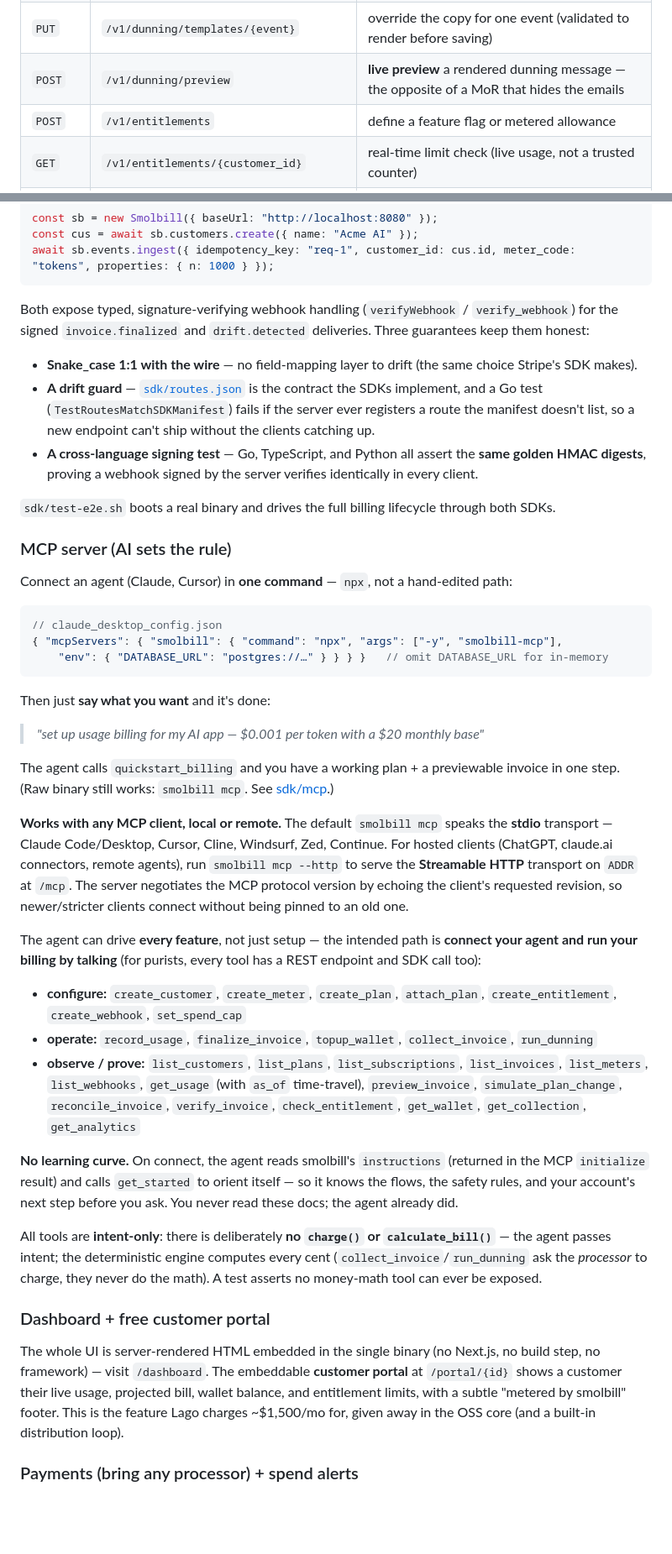
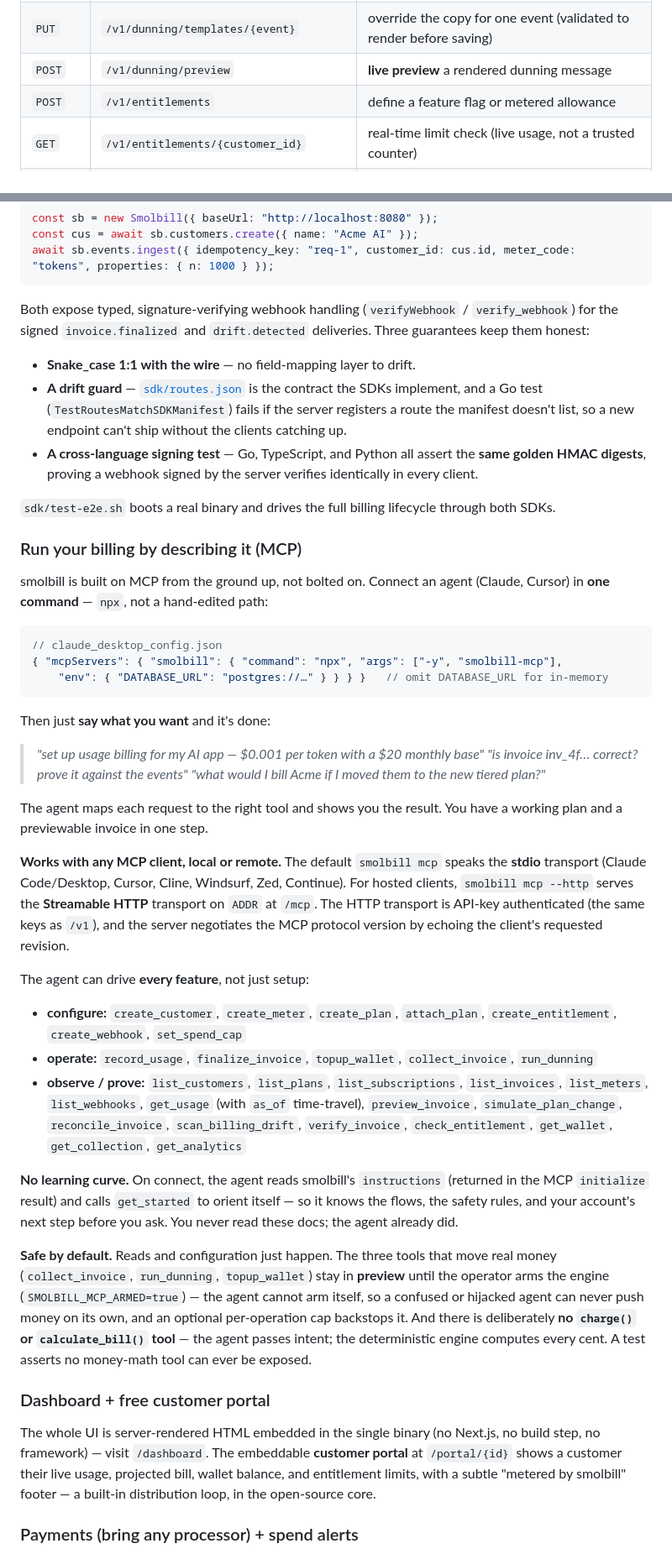
Before and after one commit to Arjun0606/smolbill, a Markdown page: README.md, 2 parts joined by grey strips. Shown at 84% size. GitHub-like rendering; blank space fills up the shorter version.

Commit message:
rewrite readme

````diff
--- a/README.md
+++ b/README.md
@@ -79,7 +90,7 @@ docker compose up
 | `GET`  | `/v1/analytics` | account snapshot: revenue by currency, subscriptions, dunning recovery (computed live, never a cached counter) |
 | `GET`  | `/v1/dunning/templates` | the customer-facing dunning copy (your override or the default) — **yours to read and edit** |
 | `PUT`  | `/v1/dunning/templates/{event}` | override the copy for one event (validated to render before saving) |
-| `POST` | `/v1/dunning/preview` | **live preview** a rendered dunning message — the opposite of a MoR that hides the emails |
+| `POST` | `/v1/dunning/preview` | **live preview** a rendered dunning message |
 | `POST` | `/v1/entitlements` | define a feature flag or metered allowance |
 | `GET`  | `/v1/entitlements/{customer_id}` | real-time limit check (live usage, not a trusted counter) |
 | `POST` | `/v1/alerts` | register a proactive spend alert (webhook at 50/80/100% of budget) |
@@ -105,15 +116,15 @@ await sb.events.ingest({ idempotency_key: "req-1", customer_id: cus.id, meter_co
 
 Both expose typed, signature-verifying webhook handling (`verifyWebhook` / `verify_webhook`) for the signed `invoice.finalized` and `drift.detected` deliveries. Three guarantees keep them honest:
 
-- **Snake_case 1:1 with the wire** — no field-mapping layer to drift (the same choice Stripe's SDK makes).
-- **A drift guard** — [`sdk/routes.json`](sdk/routes.json) is the contract the SDKs implement, and a Go test (`TestRoutesMatchSDKManifest`) fails if the server ever registers a route the manifest doesn't list, so a new endpoint can't ship without the clients catching up.
+- **Snake_case 1:1 with the wire** — no field-mapping layer to drift.
+- **A drift guard** — [`sdk/routes.json`](sdk/routes.json) is the contract the SDKs implement, and a Go test (`TestRoutesMatchSDKManifest`) fails if the server registers a route the manifest doesn't list, so a new endpoint can't ship without the clients catching up.
 - **A cross-language signing test** — Go, TypeScript, and Python all assert the **same golden HMAC digests**, proving a webhook signed by the server verifies identically in every client.
 
 `sdk/test-e2e.sh` boots a real binary and drives the full billing lifecycle through both SDKs.
 
-### MCP server (AI sets the rule)
+### Run your billing by describing it (MCP)
 
-Connect an agent (Claude, Cursor) in **one command** — `npx`, not a hand-edited path:
+smolbill is built on MCP from the ground up, not bolted on. Connect an agent (Claude, Cursor) in **one command** — `npx`, not a hand-edited path:
 
 ```jsonc
 // claude_desktop_config.json
@@ -124,31 +135,26 @@ Connect an agent (Claude, Cursor) in **one command** — `npx`, not a hand-edite
 Then just **say what you want** and it's done:
 
 > *"set up usage billing for my AI app — $0.001 per token with a $20 monthly base"*
+> *"is invoice inv_4f… correct? prove it against the events"*
+> *"what would I bill Acme if I moved them to the new tiered plan?"*
 
-The agent calls `quickstart_billing` and you have a working plan + a previewable
-invoice in one step. (Raw binary still works: `smolbill mcp`. See [sdk/mcp](sdk/mcp).)
+The agent maps each request to the right tool and shows you the result. You have a working plan and a previewable invoice in one step.
 
-**Works with any MCP client, local or remote.** The default `smolbill mcp` speaks
-the **stdio** transport — Claude Code/Desktop, Cursor, Cline, Windsurf, Zed,
-Continue. For hosted clients (ChatGPT, claude.ai connectors, remote agents), run
-`smolbill mcp --http` to serve the **Streamable HTTP** transport on `ADDR` at
-`/mcp`. The server negotiates the MCP protocol version by echoing the client's
-requested revision, so newer/stricter clients connect without being pinned to an
-old one.
+**Works with any MCP client, local or remote.** The default `smolbill mcp` speaks the **stdio** transport (Claude Code/Desktop, Cursor, Cline, Windsurf, Zed, Continue). For hosted clients, `smolbill mcp --http` serves the **Streamable HTTP** transport on `ADDR` at `/mcp`. The HTTP transport is API-key authenticated (the same keys as `/v1`), and the server negotiates the MCP protocol version by echoing the client's requested revision.
 
-The agent can drive **every feature**, not just setup — the intended path is **connect your agent and run your billing by talking** (for purists, every tool has a REST endpoint and SDK call too):
+The agent can drive **every feature**, not just setup:
 
 - **configure:** `create_customer`, `create_meter`, `create_plan`, `attach_plan`, `create_entitlement`, `create_webhook`, `set_spend_cap`
 - **operate:** `record_usage`, `finalize_invoice`, `topup_wallet`, `collect_invoice`, `run_dunning`
-- **observe / prove:** `list_customers`, `list_plans`, `list_subscriptions`, `list_invoices`, `list_meters`, `list_webhooks`, `get_usage` (with `as_of` time-travel), `preview_invoice`, `simulate_plan_change`, `reconcile_invoice`, `verify_invoice`, `check_entitlement`, `get_wallet`, `get_collection`, `get_analytics`
+- **observe / prove:** `list_customers`, `list_plans`, `list_subscriptions`, `list_invoices`, `list_meters`, `list_webhooks`, `get_usage` (with `as_of` time-travel), `preview_invoice`, `simulate_plan_change`, `reconcile_invoice`, `scan_billing_drift`, `verify_invoice`, `check_entitlement`, `get_wallet`, `get_collection`, `get_analytics`
 
 **No learning curve.** On connect, the agent reads smolbill's `instructions` (returned in the MCP `initialize` result) and calls `get_started` to orient itself — so it knows the flows, the safety rules, and your account's next step before you ask. You never read these docs; the agent already did.
 
-All tools are **intent-only**: there is deliberately **no `charge()` or `calculate_bill()`** — the agent passes intent; the deterministic engine computes every cent (`collect_invoice`/`run_dunning` ask the *processor* to charge, they never do the math). A test asserts no money-math tool can ever be exposed.
+**Safe by default.** Reads and configuration just happen. The three tools that move real money (`collect_invoice`, `run_dunning`, `topup_wallet`) stay in **preview** until the operator arms the engine (`SMOLBILL_MCP_ARMED=true`) — the agent cannot arm itself, so a confused or hijacked agent can never push money on its own, and an optional per-operation cap backstops it. And there is deliberately **no `charge()` or `calculate_bill()` tool** — the agent passes intent; the deterministic engine computes every cent. A test asserts no money-math tool can ever be exposed.
 
 ### Dashboard + free customer portal
 
-The whole UI is server-rendered HTML embedded in the single binary (no Next.js, no build step, no framework) — visit `/dashboard`. The embeddable **customer portal** at `/portal/{id}` shows a customer their live usage, projected bill, wallet balance, and entitlement limits, with a subtle "metered by smolbill" footer. This is the feature Lago charges ~$1,500/mo for, given away in the OSS core (and a built-in distribution loop).
+The whole UI is server-rendered HTML embedded in the single binary (no Next.js, no build step, no framework) — visit `/dashboard`. The embeddable **customer portal** at `/portal/{id}` shows a customer their live usage, projected bill, wallet balance, and entitlement limits, with a subtle "metered by smolbill" footer — a built-in distribution loop, in the open-source core.
 
 ### Payments (bring any processor) + spend alerts
 
````
Also changed, not shown: other parts of README.md (+47 -47 lines).
